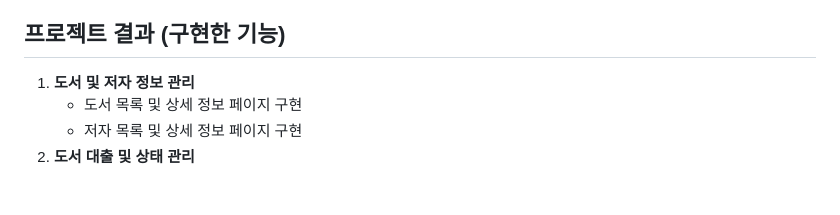
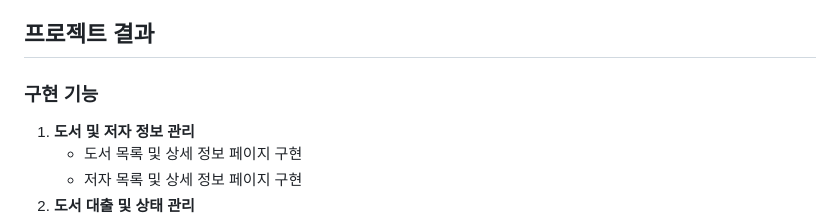
Before and after one commit to gamdong2/-Django-REST-API-, a Markdown page: README.md, the part around the change. Rendered like a GitHub page; blank space fills up the shorter version.

```diff
--- a/README.md
+++ b/README.md
@@ -23,7 +23,9 @@
 4. **UI 개발**: CSS 스타일링으로 직관적 UI 제공
 5. **권한 설정**: 일반 사용자와 관리자 권한 구분
 
-## 프로젝트 결과 (구현한 기능)
+## 프로젝트 결과
+
+### 구현 기능
 1. **도서 및 저자 정보 관리**
    - 도서 목록 및 상세 정보 페이지 구현
    - 저자 목록 및 상세 정보 페이지 구현
```
